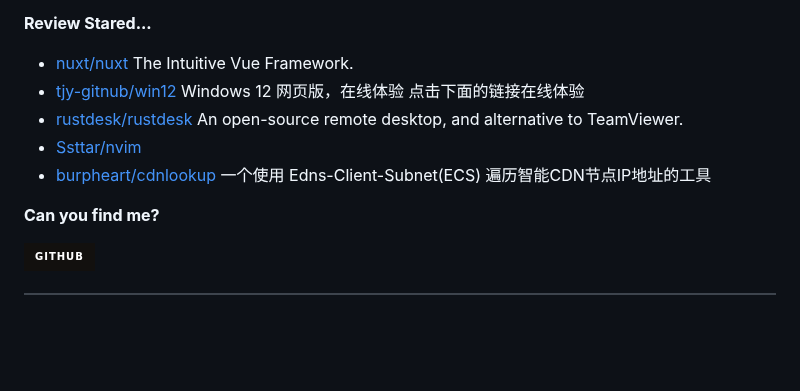
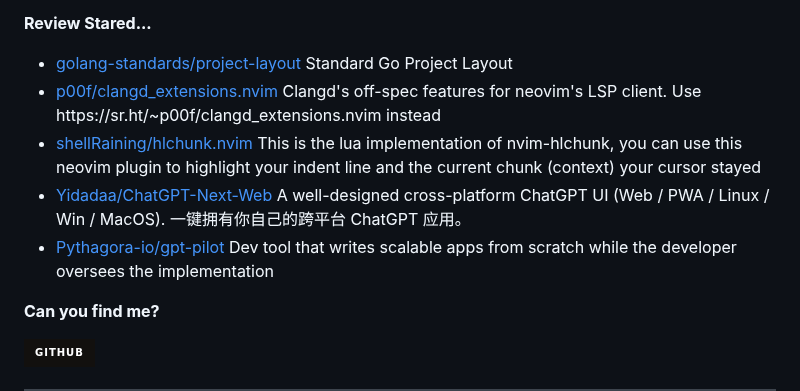
Before and after one commit to Zach677/Zach677, a Markdown page: readme.md, the part around one of its changes. Rendered like a GitHub page; badges without logos; blank space fills up the shorter version.

```diff
--- a/readme.md
+++ b/readme.md
@@ -39,7 +39,7 @@ Although my technology is poor now, it will slowly improve in the future.
 
 **Review Stared...**
 
-<ul><li><a href=https://github.com/nuxt/nuxt>nuxt/nuxt</a><span> The Intuitive Vue Framework.</span></li><li><a href=https://github.com/tjy-gitnub/win12>tjy-gitnub/win12</a><span> Windows 12 网页版，在线体验 点击下面的链接在线体验</span></li><li><a href=https://github.com/rustdesk/rustdesk>rustdesk/rustdesk</a><span> An open-source remote desktop, and alternative to TeamViewer.</span></li><li><a href=https://github.com/Ssttar/nvim>Ssttar/nvim</a></li><li><a href=https://github.com/burpheart/cdnlookup>burpheart/cdnlookup</a><span> 一个使用 Edns-Client-Subnet(ECS) 遍历智能CDN节点IP地址的工具</span></li></ul>
+<ul><li><a href=https://github.com/golang-standards/project-layout>golang-standards/project-layout</a><span> Standard Go Project Layout</span></li><li><a href=https://github.com/p00f/clangd_extensions.nvim>p00f/clangd_extensions.nvim</a><span> Clangd's off-spec features for neovim's LSP client. Use https://sr.ht/~p00f/clangd_extensions.nvim instead</span></li><li><a href=https://github.com/shellRaining/hlchunk.nvim>shellRaining/hlchunk.nvim</a><span> This is the lua implementation of nvim-hlchunk, you can use this neovim plugin to highlight your indent line and the current chunk (context) your cursor stayed</span></li><li><a href=https://github.com/Yidadaa/ChatGPT-Next-Web>Yidadaa/ChatGPT-Next-Web</a><span> A well-designed cross-platform ChatGPT UI (Web / PWA / Linux / Win / MacOS). 一键拥有你自己的跨平台 ChatGPT 应用。</span></li><li><a href=https://github.com/Pythagora-io/gpt-pilot>Pythagora-io/gpt-pilot</a><span> Dev tool that writes scalable apps from scratch while the developer oversees the implementation</span></li></ul>
 
 **Can you find me?**
 
```
Also changed, not shown: other parts of readme.md (+1 -1 lines).
